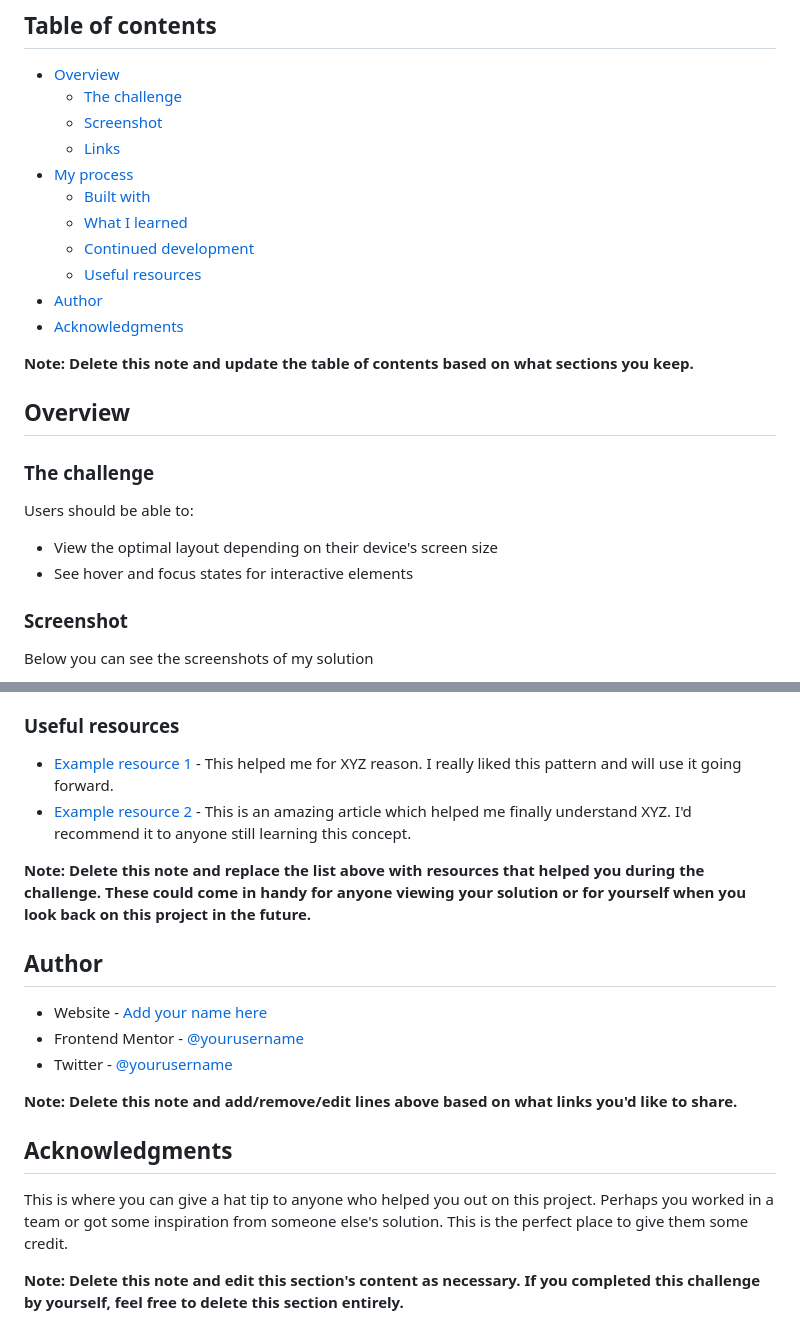
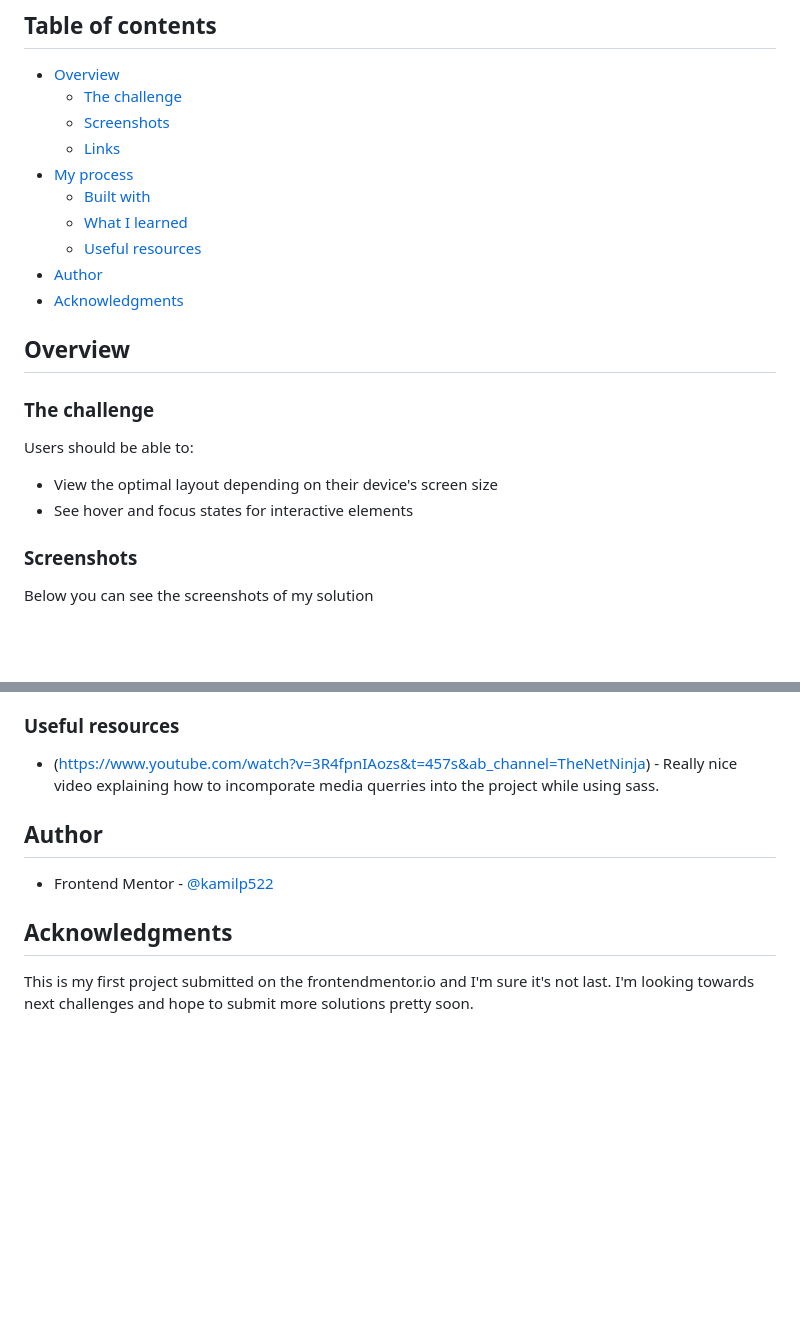
Before and after one commit to kamilp522/Product-preview-card-made-with-flexbox-and-sass, a Markdown page: README.md, 2 parts joined by grey strips. GitHub-like rendering; blank space fills up the shorter version.

```diff
--- a/README.md
+++ b/README.md
@@ -6,17 +6,14 @@ This is a solution to the [Product preview card component challenge on Frontend
 
 - [Overview](#overview)
   - [The challenge](#the-challenge)
-  - [Screenshot](#screenshot)
+  - [Screenshots](#screenshots)
   - [Links](#links)
 - [My process](#my-process)
   - [Built with](#built-with)
   - [What I learned](#what-i-learned)
-  - [Continued development](#continued-development)
   - [Useful resources](#useful-resources)
 - [Author](#author)
 - [Acknowledgments](#acknowledgments)
-
-**Note: Delete this note and update the table of contents based on what sections you keep.**
 
 ## Overview
 
@@ -27,7 +24,7 @@ Users should be able to:
 - View the optimal layout depending on their device's screen size
 - See hover and focus states for interactive elements
 
-### Screenshot
+### Screenshots
 
 Below you can see the screenshots of my solution
 
@@ -88,21 +59,12 @@ Use this section to outline areas that you want to continue focusing on in futur
 
 ### Useful resources
 
-- [Example resource 1](https://www.example.com) - This helped me for XYZ reason. I really liked this pattern and will use it going forward.
-- [Example resource 2](https://www.example.com) - This is an amazing article which helped me finally understand XYZ. I'd recommend it to anyone still learning this concept.
-
-**Note: Delete this note and replace the list above with resources that helped you during the challenge. These could come in handy for anyone viewing your solution or for yourself when you look back on this project in the future.**
+- (https://www.youtube.com/watch?v=3R4fpnIAozs&t=457s&ab_channel=TheNetNinja) - Really nice video explaining how to incomporate media querries into the project while using sass.
 
 ## Author
 
-- Website - [Add your name here](https://www.your-site.com)
-- Frontend Mentor - [@yourusername](https://www.frontendmentor.io/profile/yourusername)
-- Twitter - [@yourusername](https://www.twitter.com/yourusername)
-
-**Note: Delete this note and add/remove/edit lines above based on what links you'd like to share.**
+- Frontend Mentor - [@kamilp522](https://www.frontendmentor.io/profile/kamilp522)
 
 ## Acknowledgments
 
-This is where you can give a hat tip to anyone who helped you out on this project. Perhaps you worked in a team or got some inspiration from someone else's solution. This is the perfect place to give them some credit.
-
-**Note: Delete this note and edit this section's content as necessary. If you completed this challenge by yourself, feel free to delete this section entirely.**
+This is my first project submitted on the frontendmentor.io and I'm sure it's not last. I'm looking towards next challenges and hope to submit more solutions pretty soon.
```
Also changed, not shown: other parts of README.md (+9 -35 lines), screenshots/screenshot3.jpg (added), screenshots/screenshot4.jpg (added), screenshots/screenshot5.jpg (added), 2 other files.
